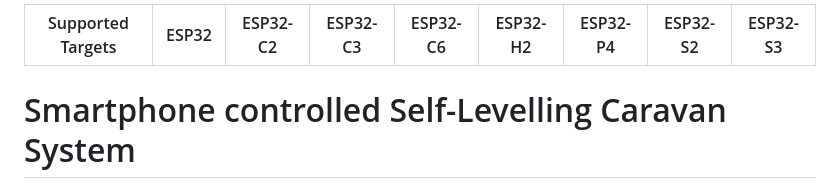
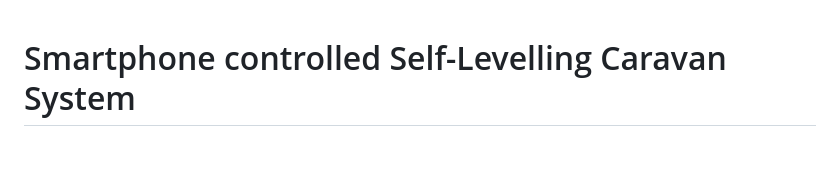
Before and after one commit to mik305/Smartphone_controlled_esp32_caravan, a Markdown page: README.md, the part around the change. Drawn GitHub-style; blank space fills up the shorter version.

```diff
--- a/README.md
+++ b/README.md
@@ -1,6 +1,3 @@
-| Supported Targets | ESP32 | ESP32-C2 | ESP32-C3 | ESP32-C6 | ESP32-H2 | ESP32-P4 | ESP32-S2 | ESP32-S3 |
-| ----------------- | ----- | -------- | -------- | -------- | -------- | -------- | -------- | -------- |
-
 # Smartphone controlled Self-Levelling Caravan System
 
 A smartphone-controlled, ESP-32-S3 based platform
```
